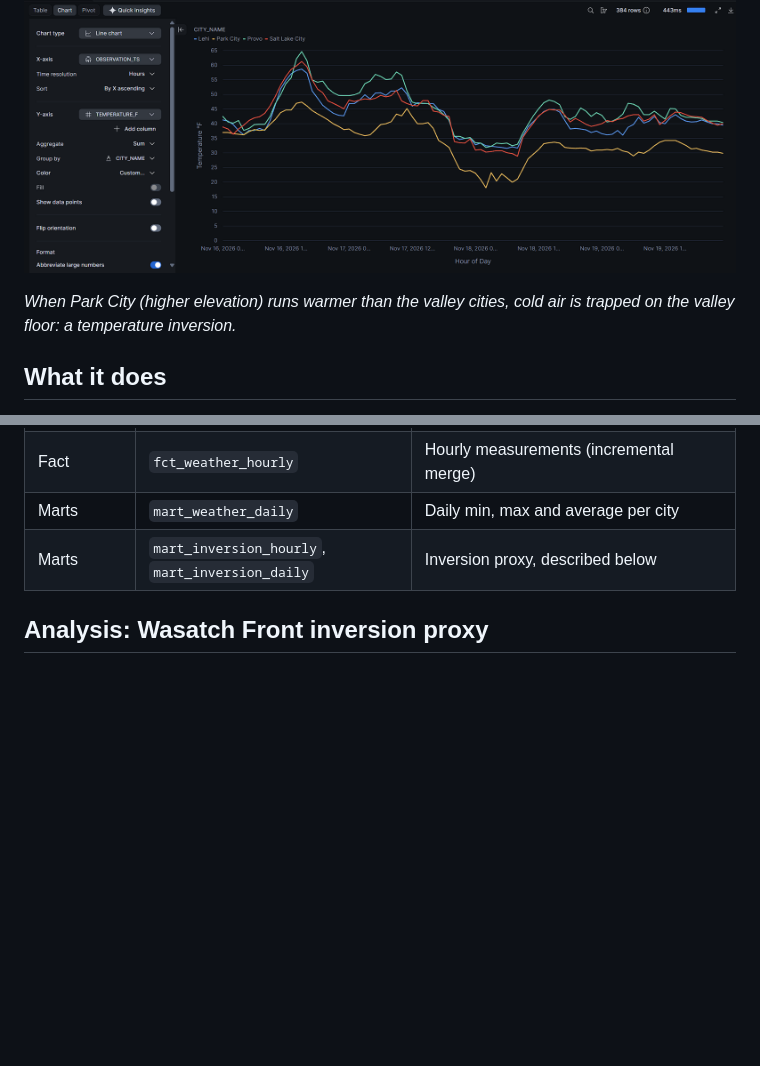
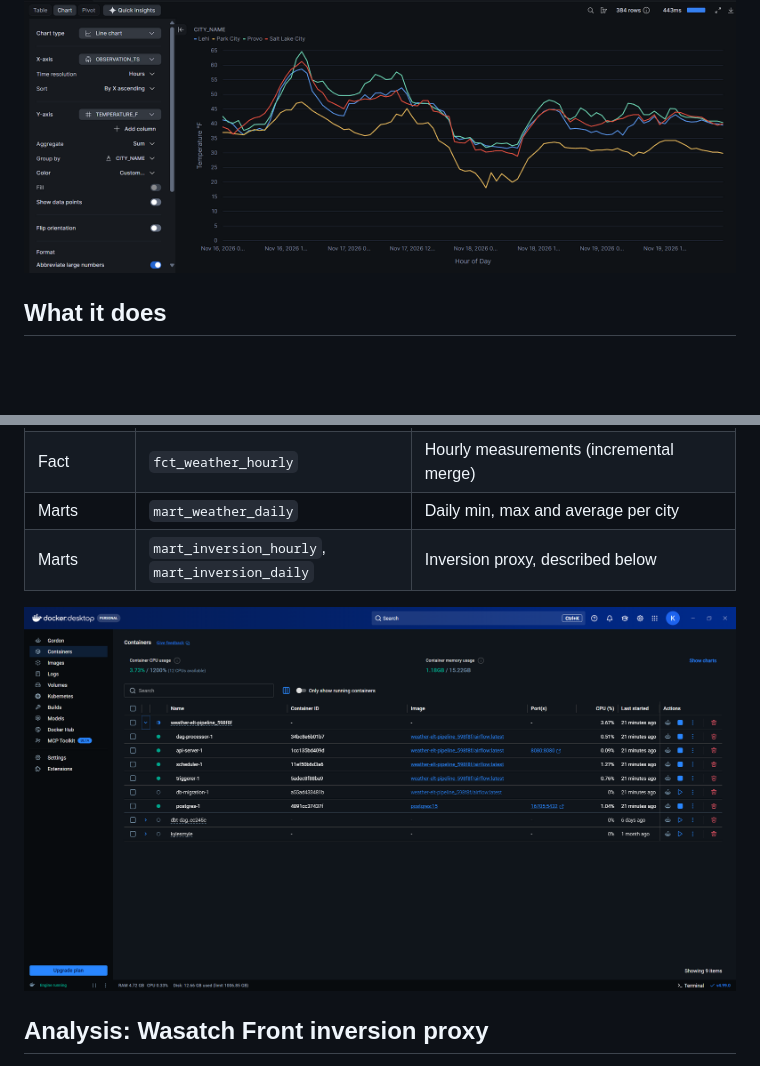
Before and after one commit to itskylesmyle/Weather-ELT-Pipeline-Project, a Markdown page: README.md, 2 parts joined by grey strips. Rendered like a GitHub page; pictures changed too: docs/images/Docker-Desktop.png (added); blank space fills up the shorter version.

```diff
--- a/README.md
+++ b/README.md
@@ -10,7 +10,6 @@ RESULTS: On November 16th this year, there was a mild inversion in the morning.
 
 ![Wasatch Front valley cities vs Park City hourly temperature](docs/images/Valley-vs-Park-City.png)
 
-*When Park City (higher elevation) runs warmer than the valley cities, cold air is trapped on the valley floor: a temperature inversion.*
 
 ## What it does
 
@@ -36,6 +35,8 @@ The Airflow DAG creates the raw table if needed, loads one city per task in para
 | Fact | `fct_weather_hourly` | Hourly measurements (incremental merge) |
 | Marts | `mart_weather_daily` | Daily min, max and average per city |
 | Marts | `mart_inversion_hourly`, `mart_inversion_daily` | Inversion proxy, described below |
+
+![Docker Desktop Setup](docs/images/Docker-Desktop.png)
 
 ## Analysis: Wasatch Front inversion proxy
 
```
